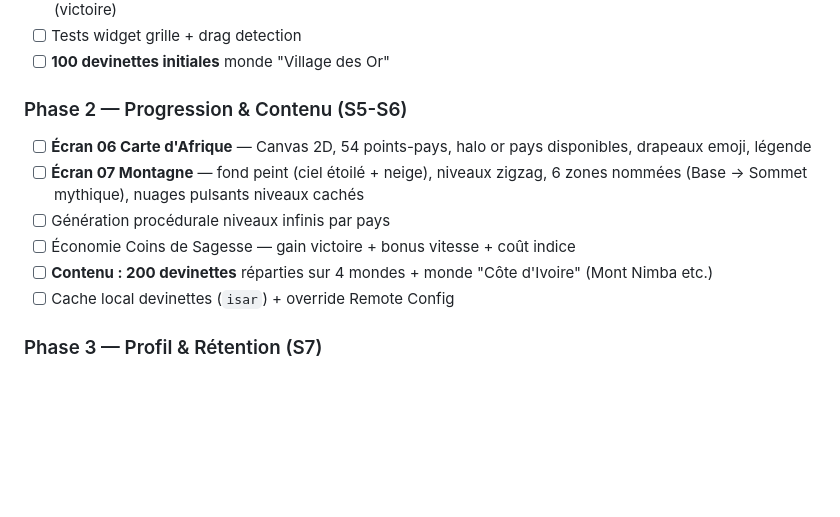
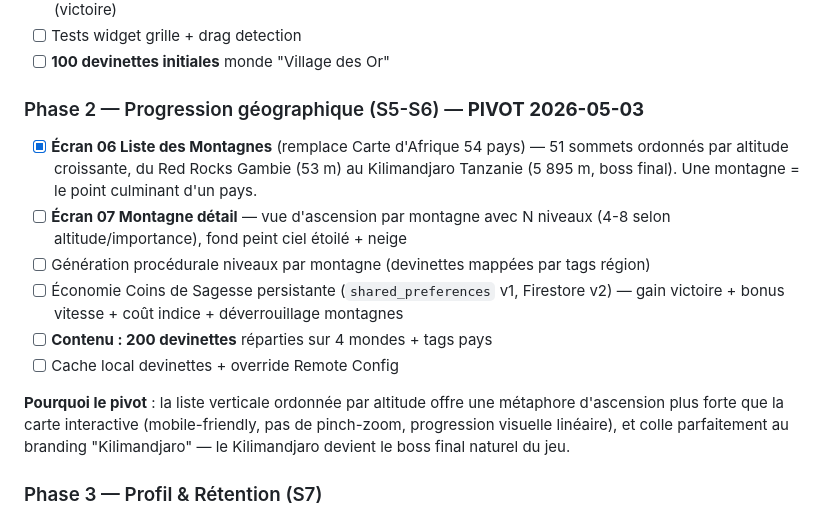
Before and after one commit to stratege29/defi_kilimandjaro, a Markdown page: plan.md, the part around the change. GitHub-like rendering; blank space fills up the shorter version.

Commit message:
docs(plan): reflect Phase 2.1 pivot — mountain list replaces country map
Co-Authored-By: Claude Opus 4.7 (1M context) <noreply@anthropic.com>

```diff
--- a/plan.md
+++ b/plan.md
@@ -87,13 +87,15 @@
 - [ ] Tests widget grille + drag detection
 - [ ] **100 devinettes initiales** monde "Village des Or"
 
-### Phase 2 — Progression & Contenu (S5-S6)
-- [ ] **Écran 06 Carte d'Afrique** — Canvas 2D, 54 points-pays, halo or pays disponibles, drapeaux emoji, légende
-- [ ] **Écran 07 Montagne** — fond peint (ciel étoilé + neige), niveaux zigzag, 6 zones nommées (Base → Sommet mythique), nuages pulsants niveaux cachés
-- [ ] Génération procédurale niveaux infinis par pays
-- [ ] Économie Coins de Sagesse — gain victoire + bonus vitesse + coût indice
-- [ ] **Contenu : 200 devinettes** réparties sur 4 mondes + monde "Côte d'Ivoire" (Mont Nimba etc.)
-- [ ] Cache local devinettes (`isar`) + override Remote Config
+### Phase 2 — Progression géographique (S5-S6) — **PIVOT 2026-05-03**
+- [x] **Écran 06 Liste des Montagnes** (remplace Carte d'Afrique 54 pays) — 51 sommets ordonnés par altitude croissante, du Red Rocks Gambie (53 m) au Kilimandjaro Tanzanie (5 895 m, boss final). Une montagne = le point culminant d'un pays.
+- [ ] **Écran 07 Montagne détail** — vue d'ascension par montagne avec N niveaux (4-8 selon altitude/importance), fond peint ciel étoilé + neige
+- [ ] Génération procédurale niveaux par montagne (devinettes mappées par tags région)
+- [ ] Économie Coins de Sagesse persistante (`shared_preferences` v1, Firestore v2) — gain victoire + bonus vitesse + coût indice + déverrouillage montagnes
+- [ ] **Contenu : 200 devinettes** réparties sur 4 mondes + tags pays
+- [ ] Cache local devinettes + override Remote Config
+
+**Pourquoi le pivot** : la liste verticale ordonnée par altitude offre une métaphore d'ascension plus forte que la carte interactive (mobile-friendly, pas de pinch-zoom, progression visuelle linéaire), et colle parfaitement au branding "Kilimandjaro" — le Kilimandjaro devient le boss final naturel du jeu.
 
 ### Phase 3 — Profil & Rétention (S7)
 - [ ] **Écran 08 Profil** — avatar bois+or, 4 stats (Niveaux/Coins/Pays/Streak), pays explorés (chips drapeaux), titres honorifiques 4 paliers
```
